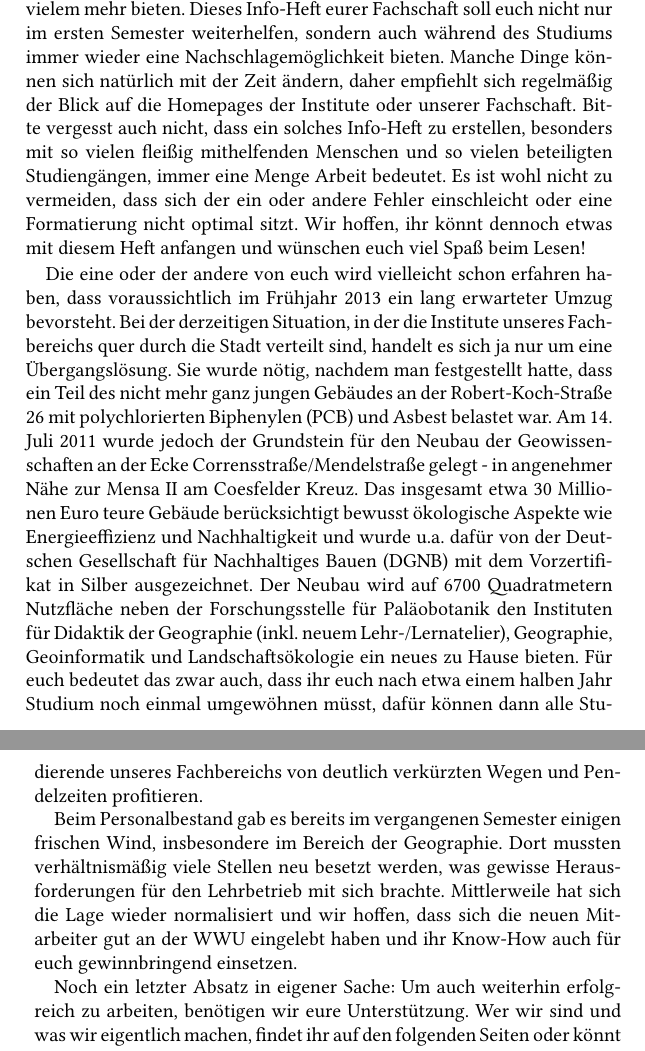
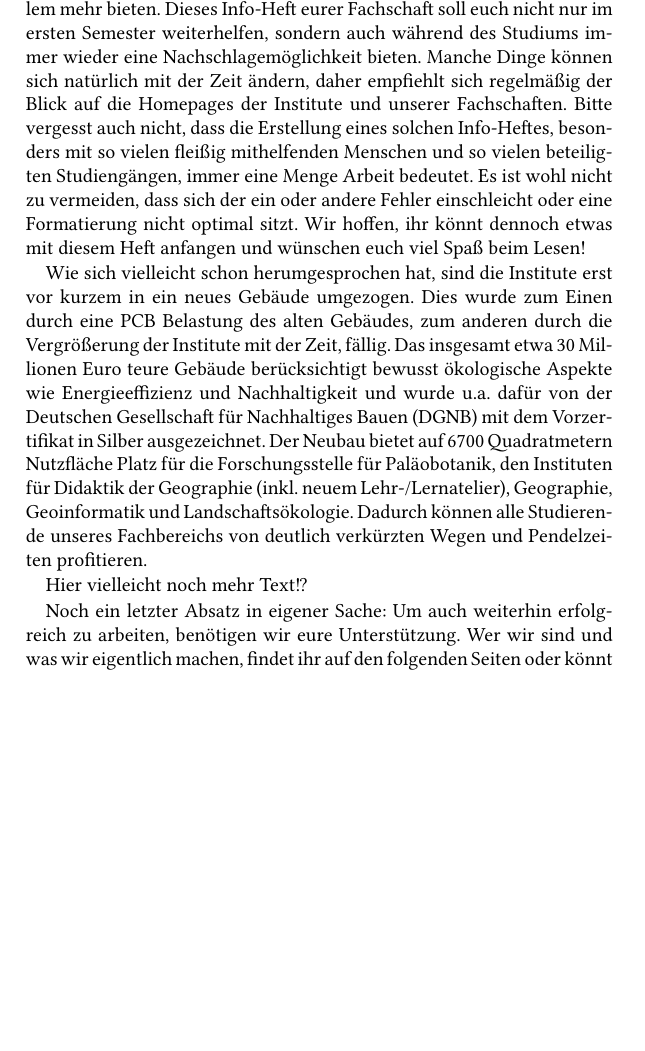
Before and after one commit to fs-geofs/erstiheft, a LaTeX thesis (erstiheft_gesamt.tex, which reads vorwort13.tex): two parts of pages 1 and 2 of 79 before the commit and part of page 1 of 79 after it, the two joined at a grey line, cut so that both start at the same text, the shorter picture padded with empty space. Compiled offline with XeLaTeX; a missing font is replaced by an installed copy or a similar font; an older LaTeX class or package is replaced by its successor.

Commit message:
Vorwort 2013

```diff
--- /dev/null
+++ b/vorwort13.tex
@@ -0,0 +1,12 @@
+\chapter{Vorwort}
+
+Vor euch liegt das neue Erstsemester-Infoheft, in dem wir euch aktuelle Informationen zu euren Studiengängen, Modulen, Nebenfächern und vielem mehr bieten. Dieses Info-Heft eurer Fachschaft soll euch nicht nur im ersten Semester weiterhelfen, sondern auch während des Studiums immer wieder eine Nachschlagemöglichkeit bieten. Manche Dinge können sich natürlich mit der Zeit ändern, daher empfiehlt sich regelmäßig der Blick auf die Homepages der Institute und unserer Fachschaften. Bitte vergesst auch nicht, dass die Erstellung eines solchen Info-Heftes, besonders mit so vielen fleißig mithelfenden Menschen und so vielen beteiligten Studiengängen, immer eine Menge Arbeit bedeutet. Es ist wohl nicht zu vermeiden, dass sich der ein oder andere Fehler einschleicht oder eine Formatierung nicht optimal sitzt. Wir hoffen, ihr könnt dennoch etwas mit diesem Heft anfangen und wünschen euch viel Spaß beim Lesen!
+
+Wie sich vielleicht schon herumgesprochen hat, sind die Institute erst vor kurzem in ein neues Gebäude umgezogen. Dies wurde zum Einen durch eine PCB Belastung des alten Gebäudes, zum anderen durch die Vergrößerung der Institute mit der Zeit, fällig. Das insgesamt etwa 30 Millionen Euro teure Gebäude berücksichtigt bewusst ökologische Aspekte wie Energieeffizienz und Nachhaltigkeit und wurde u.a. dafür von der Deutschen Gesellschaft für Nachhaltiges Bauen (DGNB) mit dem Vorzertifikat in Silber ausgezeichnet. Der Neubau bietet auf 6700 Quadratmetern Nutzfläche Platz für die Forschungsstelle für Paläobotanik, den Instituten für Didaktik der Geographie (inkl. neuem Lehr-/Lernatelier), Geographie, Geoinformatik und Landschaftsökologie. Dadurch können alle Studierende unseres Fachbereichs von deutlich verkürzten Wegen und Pendelzeiten profitieren.
+%Die eine oder der andere von euch wird vielleicht schon erfahren haben, dass voraussichtlich im Frühjahr 2013 ein lang erwarteter Umzug bevorsteht. Bei der derzeitigen Situation, in der die Institute unseres Fachbereichs quer durch die Stadt verteilt sind, handelt es sich ja nur um eine Übergangslösung. Sie wurde nötig, nachdem man festgestellt hatte, dass ein Teil des nicht mehr ganz jungen Gebäudes an der Robert-Koch-Straße 26 mit polychlorierten Biphenylen (PCB) und Asbest belastet war. Am 14. Juli 2011 wurde jedoch der Grundstein für den Neubau der Geowissenschaften an der Ecke Corrensstraße/Mendelstraße gelegt - in angenehmer Nähe zur Mensa II am Coesfelder Kreuz. Das insgesamt etwa 30 Millionen Euro teure Gebäude berücksichtigt bewusst ökologische Aspekte wie Energieeffizienz und Nachhaltigkeit und wurde u.a. dafür von der Deutschen Gesellschaft für Nachhaltiges Bauen (DGNB) mit dem Vorzertifikat in Silber ausgezeichnet. Der Neubau wird auf 6700 Quadratmetern Nutzfläche neben der Forschungsstelle für Paläobotanik den Instituten für Didaktik der Geographie (inkl. neuem Lehr-/Lernatelier), Geographie, Geoinformatik und Landschaftsökologie ein neues zu Hause bieten. Für euch bedeutet das zwar auch, dass ihr euch nach etwa einem halben Jahr Studium noch einmal umgewöhnen müsst, dafür können dann alle Studierende unseres Fachbereichs von deutlich verkürzten Wegen und Pendelzeiten profitieren.
+
+Hier vielleicht noch mehr Text!?
+
+%Beim Personalbestand gab es bereits im vergangenen Semester einigen frischen Wind, insbesondere im Bereich der Geographie. Dort mussten verhältnismäßig viele Stellen neu besetzt werden, was gewisse Herausforderungen für den Lehrbetrieb mit sich brachte. Mittlerweile hat sich die Lage wieder normalisiert und wir hoffen, dass sich die neuen Mitarbeiter gut an der WWU eingelebt haben und ihr Know-How auch für euch gewinnbringend einsetzen.
+
+Noch ein letzter Absatz in eigener Sache: Um auch weiterhin erfolgreich zu arbeiten, benötigen wir eure Unterstützung. Wer wir sind und was wir eigentlich machen, findet ihr auf den folgenden Seiten oder könnt es auf unserer Homepage nachlesen. Wir würden uns freuen, wenn sich einige von euch angesprochen fühlen und Lust haben, einfach mal vorbeizukommmen und reinzuschnuppern. Wir sind ein lustiger Haufen, beißen nicht und spätestens bei einem gemütlichen Bierchen werdet ihr feststellen, dass Fachschaft nicht nur Arbeit bedeutet! Also, viel Spaß beim Lesen und vor allem bei eurem Studium!
```
Also changed, not shown: erstiheft_gesamt.tex (+1 -1 lines), vorwort13.tex (3 more changed lines).
